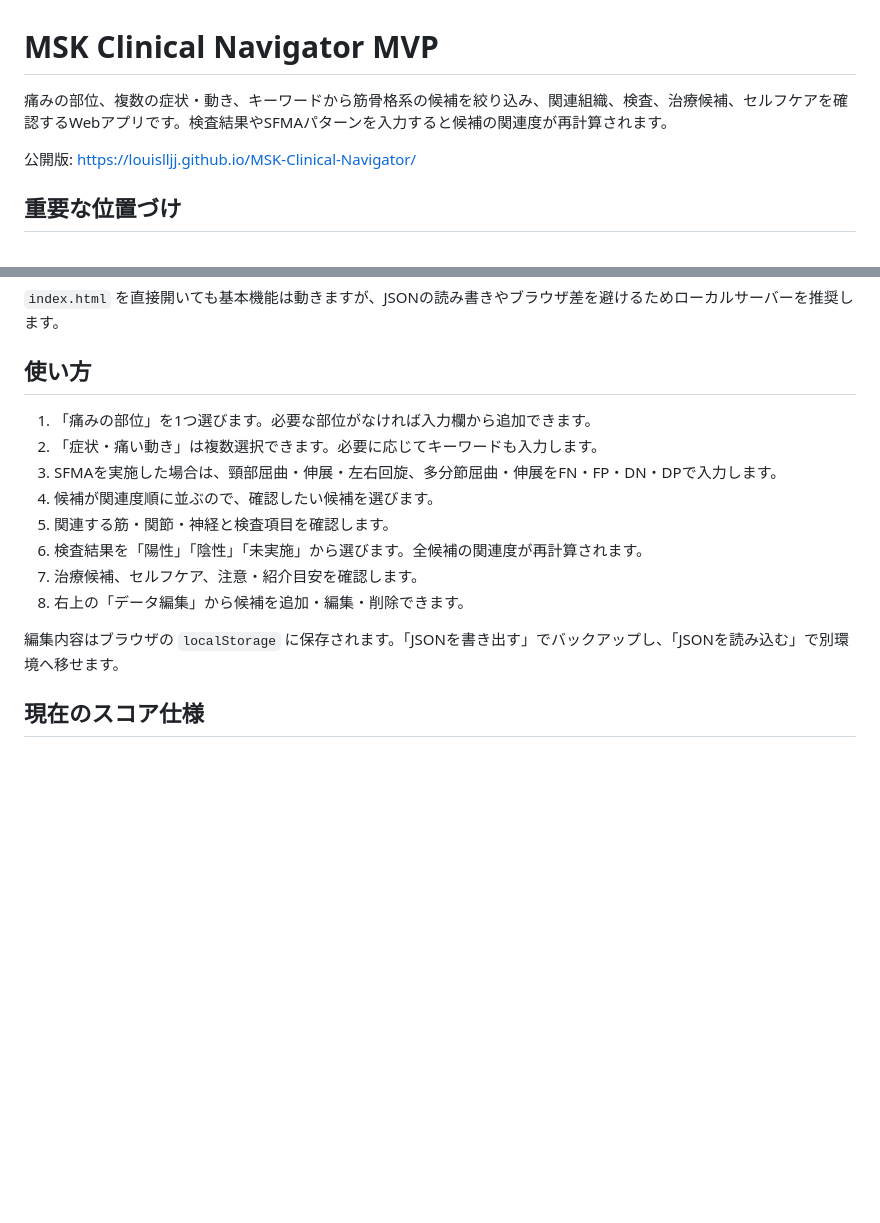
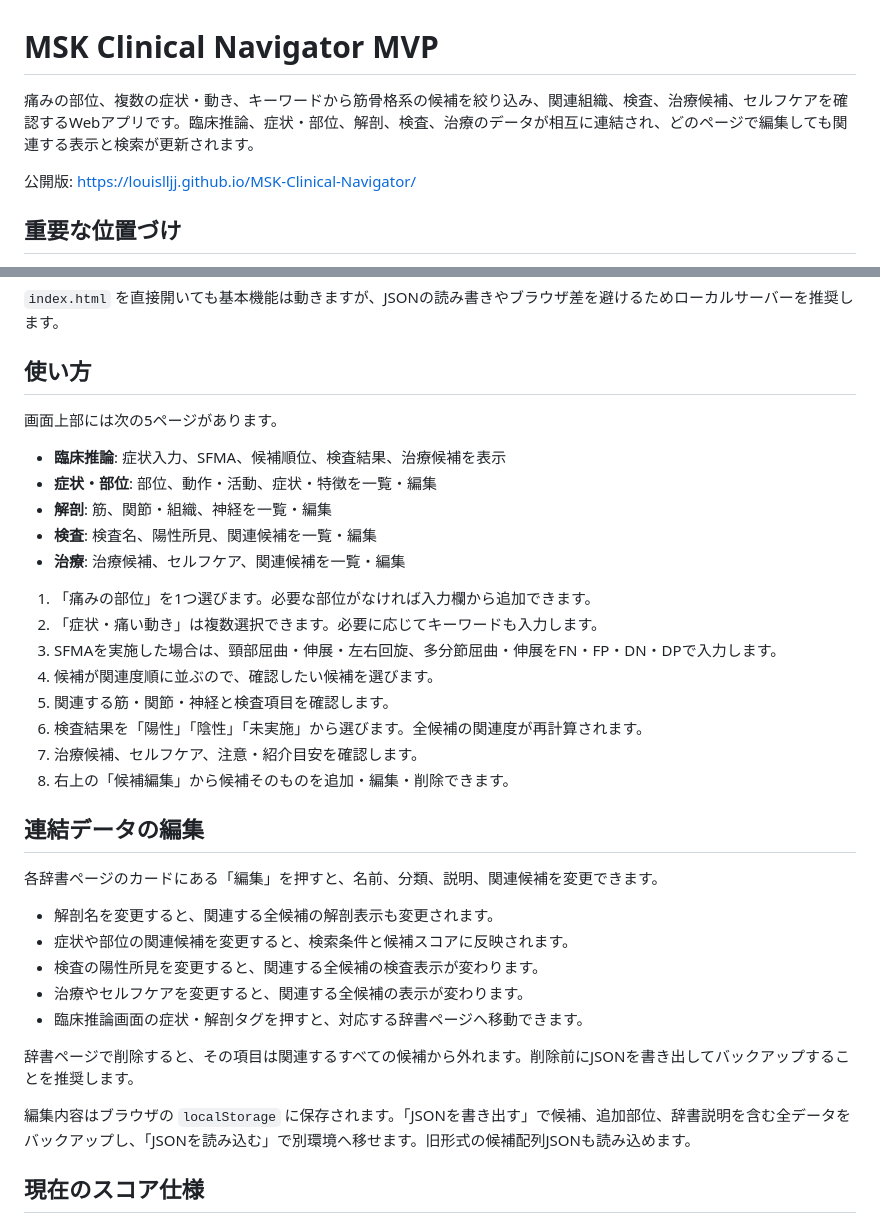
Before and after one commit to LouisLLJJ/MSK-Clinical-Navigator, a Markdown page: README.md, 2 parts joined by grey strips. Drawn GitHub-style; blank space fills up the shorter version.

Commit message:
Add connected editable data pages

```diff
--- a/README.md
+++ b/README.md
@@ -1,6 +1,6 @@
 # MSK Clinical Navigator MVP
 
-痛みの部位、複数の症状・動き、キーワードから筋骨格系の候補を絞り込み、関連組織、検査、治療候補、セルフケアを確認するWebアプリです。検査結果やSFMAパターンを入力すると候補の関連度が再計算されます。
+痛みの部位、複数の症状・動き、キーワードから筋骨格系の候補を絞り込み、関連組織、検査、治療候補、セルフケアを確認するWebアプリです。臨床推論、症状・部位、解剖、検査、治療のデータが相互に連結され、どのページで編集しても関連する表示と検索が更新されます。
 
 公開版: https://louislljj.github.io/MSK-Clinical-Navigator/
 
@@ -26,6 +26,14 @@
 
 ## 使い方
 
+画面上部には次の5ページがあります。
+
+- **臨床推論**: 症状入力、SFMA、候補順位、検査結果、治療候補を表示
+- **症状・部位**: 部位、動作・活動、症状・特徴を一覧・編集
+- **解剖**: 筋、関節・組織、神経を一覧・編集
+- **検査**: 検査名、陽性所見、関連候補を一覧・編集
+- **治療**: 治療候補、セルフケア、関連候補を一覧・編集
+
 1. 「痛みの部位」を1つ選びます。必要な部位がなければ入力欄から追加できます。
 2. 「症状・痛い動き」は複数選択できます。必要に応じてキーワードも入力します。
 3. SFMAを実施した場合は、頸部屈曲・伸展・左右回旋、多分節屈曲・伸展をFN・FP・DN・DPで入力します。
@@ -33,9 +41,21 @@
 5. 関連する筋・関節・神経と検査項目を確認します。
 6. 検査結果を「陽性」「陰性」「未実施」から選びます。全候補の関連度が再計算されます。
 7. 治療候補、セルフケア、注意・紹介目安を確認します。
-8. 右上の「データ編集」から候補を追加・編集・削除できます。
+8. 右上の「候補編集」から候補そのものを追加・編集・削除できます。
 
-編集内容はブラウザの `localStorage` に保存されます。「JSONを書き出す」でバックアップし、「JSONを読み込む」で別環境へ移せます。
+## 連結データの編集
+
+各辞書ページのカードにある「編集」を押すと、名前、分類、説明、関連候補を変更できます。
+
+- 解剖名を変更すると、関連する全候補の解剖表示も変更されます。
+- 症状や部位の関連候補を変更すると、検索条件と候補スコアに反映されます。
+- 検査の陽性所見を変更すると、関連する全候補の検査表示が変わります。
+- 治療やセルフケアを変更すると、関連する全候補の表示が変わります。
+- 臨床推論画面の症状・解剖タグを押すと、対応する辞書ページへ移動できます。
+
+辞書ページで削除すると、その項目は関連するすべての候補から外れます。削除前にJSONを書き出してバックアップすることを推奨します。
+
+編集内容はブラウザの `localStorage` に保存されます。「JSONを書き出す」で候補、追加部位、辞書説明を含む全データをバックアップし、「JSONを読み込む」で別環境へ移せます。旧形式の候補配列JSONも読み込めます。
 
 ## 現在のスコア仕様
 
```
